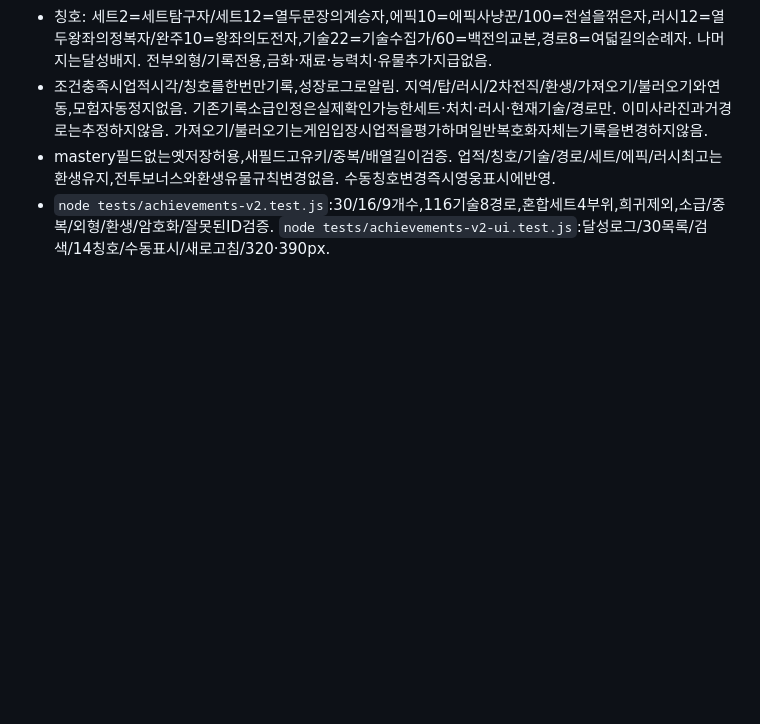
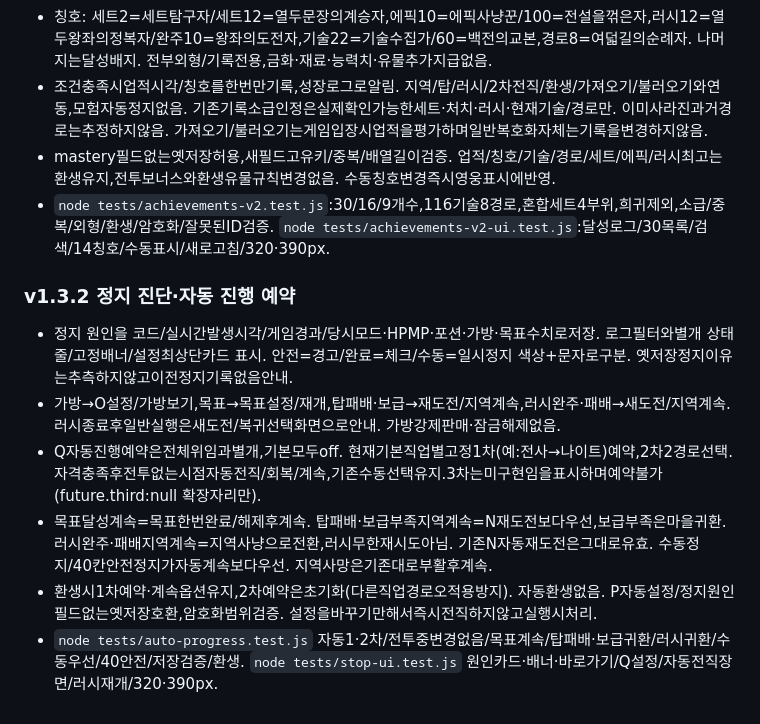
Before and after one commit to sigco3111/afk-ide, a Markdown page: README.md, the part around the change. Rendered like a GitHub page; blank space fills up the shorter version.

Commit message:
Update README with v1.3.2 features
Added details about auto progress and stop diagnosis features.

```diff
--- a/README.md
+++ b/README.md
@@ -318,3 +318,11 @@ B의 '기술 도감 · 효과와 연계'에서22기술의 이름/등급/해금
 - 조건충족시업적시각/칭호를한번만기록,성장로그로알림. 지역/탑/러시/2차전직/환생/가져오기/불러오기와연동,모험자동정지없음. 기존기록소급인정은실제확인가능한세트·처치·러시·현재기술/경로만. 이미사라진과거경로는추정하지않음. 가져오기/불러오기는게임입장시업적을평가하며일반복호화자체는기록을변경하지않음.
 - mastery필드없는옛저장허용,새필드고유키/중복/배열길이검증. 업적/칭호/기술/경로/세트/에픽/러시최고는환생유지,전투보너스와환생유물규칙변경없음. 수동칭호변경즉시영웅표시에반영.
 - `node tests/achievements-v2.test.js`:30/16/9개수,116기술8경로,혼합세트4부위,희귀제외,소급/중복/외형/환생/암호화/잘못된ID검증. `node tests/achievements-v2-ui.test.js`:달성로그/30목록/검색/14칭호/수동표시/새로고침/320·390px.
+
+### v1.3.2 정지 진단·자동 진행 예약
+- 정지 원인을 코드/실시간발생시각/게임경과/당시모드·HPMP·포션·가방·목표수치로저장. 로그필터와별개 상태줄/고정배너/설정최상단카드 표시. 안전=경고/완료=체크/수동=일시정지 색상+문자로구분. 옛저장정지이유는추측하지않고이전정지기록없음안내.
+- 가방→O설정/가방보기,목표→목표설정/재개,탑패배·보급→재도전/지역계속,러시완주·패배→새도전/지역계속. 러시종료후일반실행은새도전/복귀선택화면으로안내. 가방강제판매·잠금해제없음.
+- Q자동진행예약은전체위임과별개,기본모두off. 현재기본직업별고정1차(예:전사→나이트)예약,2차2경로선택. 자격충족후전투없는시점자동전직/회복/계속,기존수동선택유지.3차는미구현임을표시하며예약불가(future.third:null 확장자리만).
+- 목표달성계속=목표한번완료/해제후계속. 탑패배·보급부족지역계속=N재도전보다우선,보급부족은마을귀환. 러시완주·패배지역계속=지역사냥으로전환,러시무한재시도아님. 기존N자동재도전은그대로유효. 수동정지/40칸안전정지가자동계속보다우선. 지역사망은기존대로부활후계속.
+- 환생시1차예약·계속옵션유지,2차예약은초기화(다른직업경로오적용방지). 자동환생없음. P자동설정/정지원인필드없는옛저장호환,암호화범위검증. 설정을바꾸기만해서즉시전직하지않고실행시처리.
+- `node tests/auto-progress.test.js` 자동1·2차/전투중변경없음/목표계속/탑패배·보급귀환/러시귀환/수동우선/40안전/저장검증/환생. `node tests/stop-ui.test.js` 원인카드·배너·바로가기/Q설정/자동전직장면/러시재개/320·390px.
```
